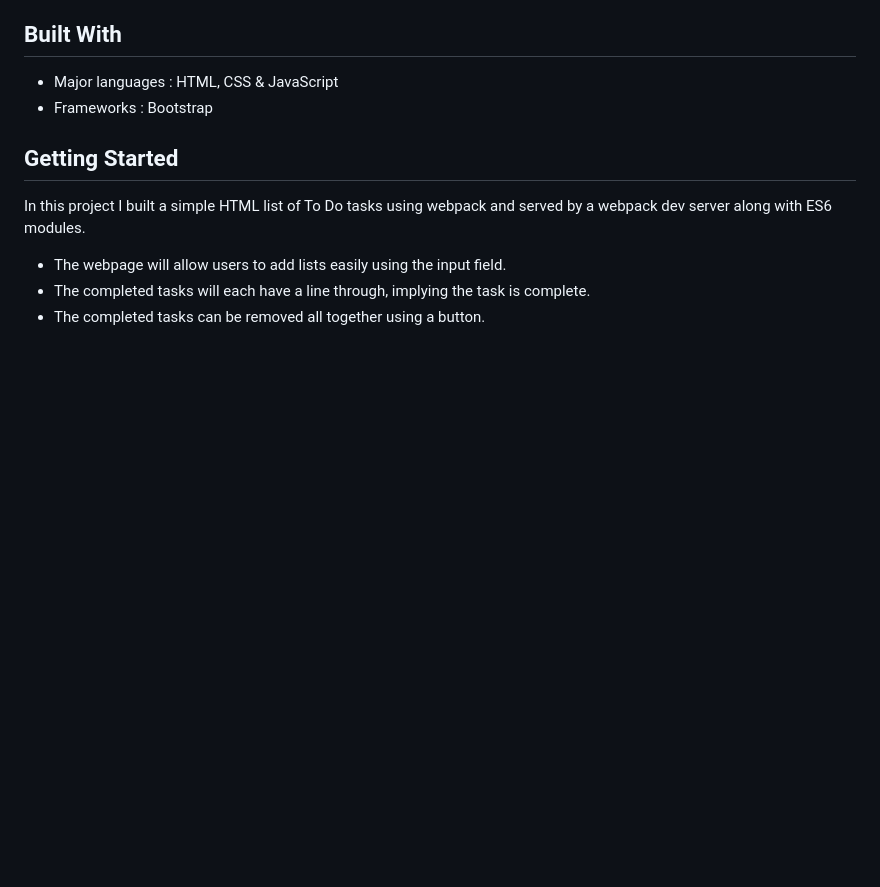
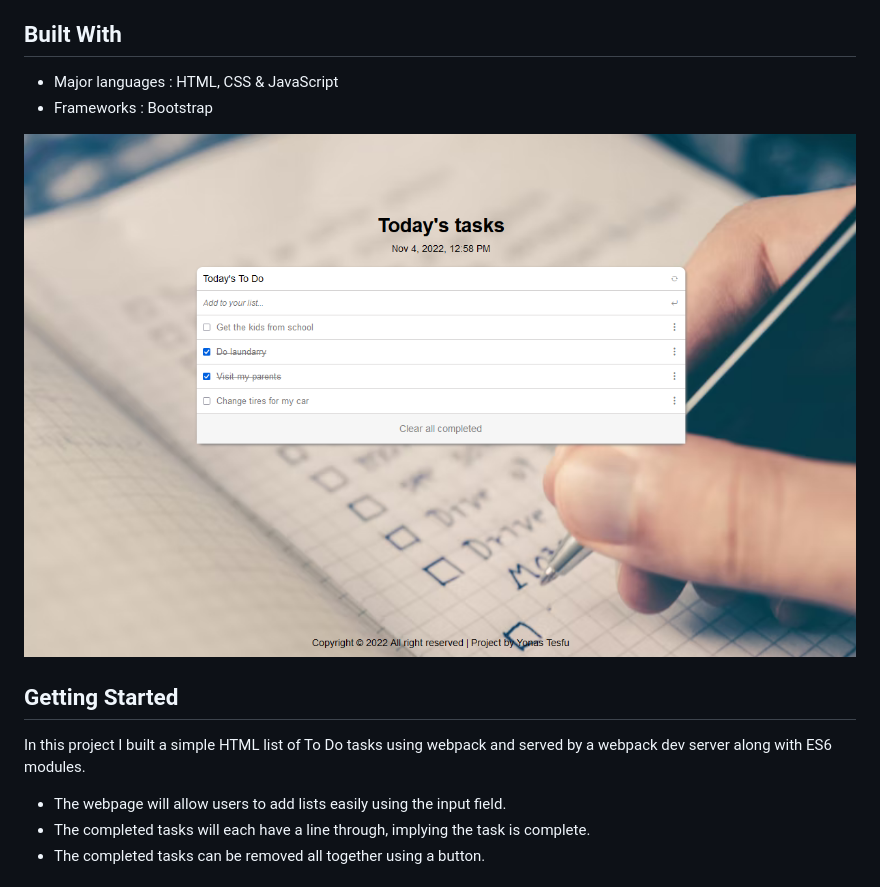
Before and after one commit to yonas44/Todo-list_webpack, a Markdown page: README.md, the part around the change. GitHub-like rendering; pictures changed too: src/images/preview.png (added); blank space fills up the shorter version.

```diff
--- a/README.md
+++ b/README.md
@@ -9,6 +9,8 @@ A todo-list project built with Webpack and ES6 modules
 
 - Major languages : HTML, CSS & JavaScript
 - Frameworks : Bootstrap
+
+![image](./src/images/preview.png)
 
 ## Getting Started
 
```
Also changed, not shown: 8 other files.
